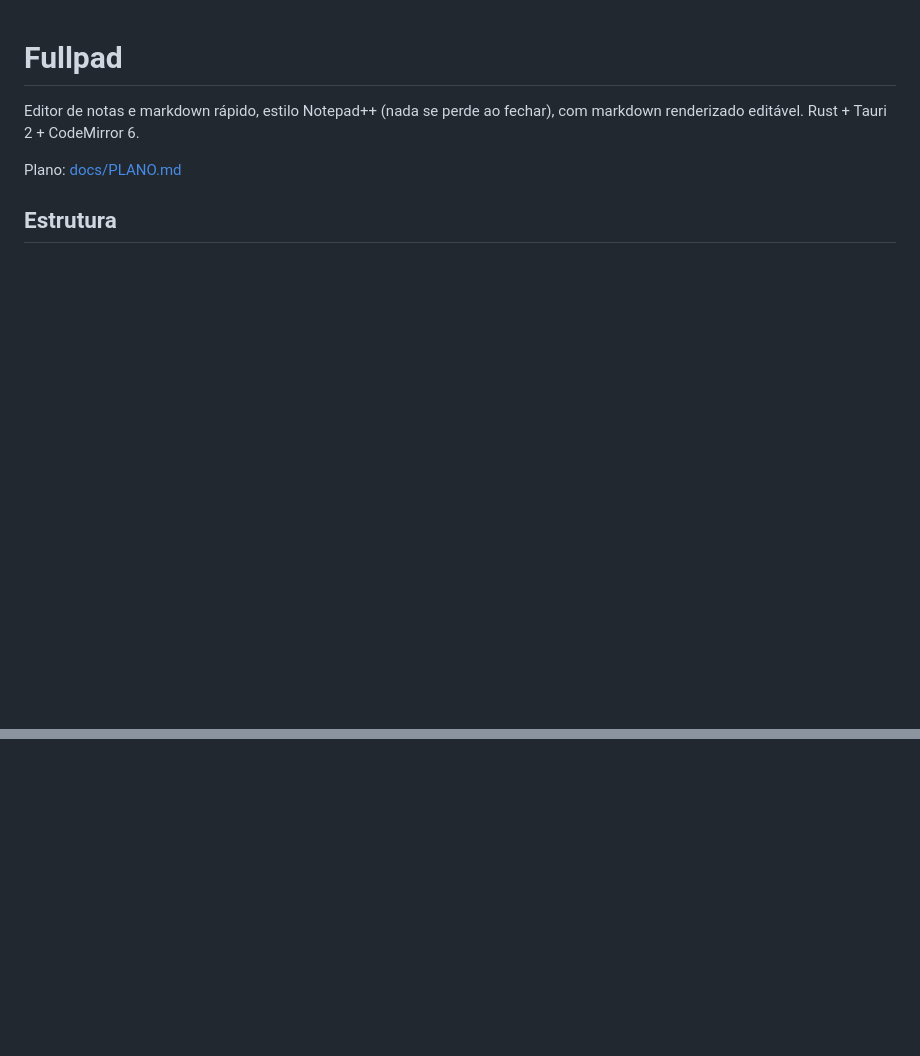
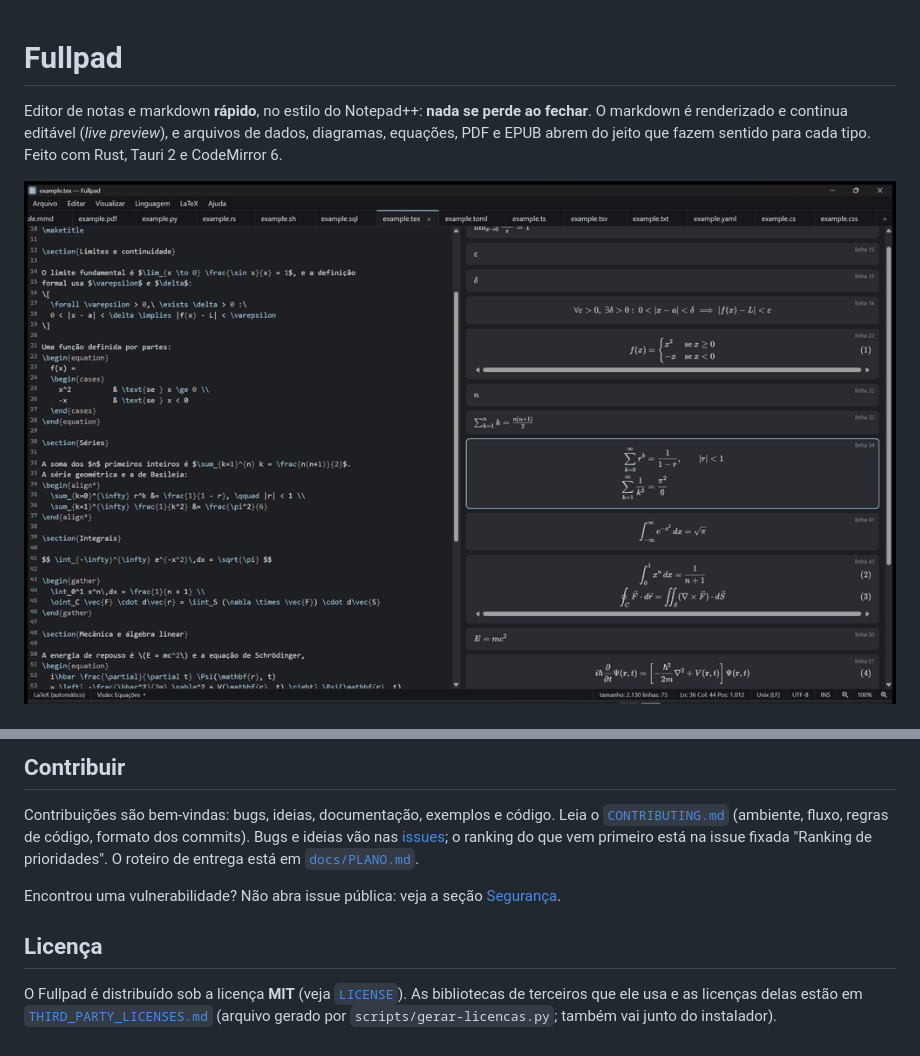
Before and after one commit to Brennon-Oliveira/fullpad, a Markdown page: README.md, 2 parts joined by grey strips. Drawn GitHub-style; pictures changed too: docs/img/paleta.gif (added); blank space fills up the shorter version.

```diff
--- a/README.md
+++ b/README.md
@@ -1,8 +1,10 @@
 # Fullpad
 
-Editor de notas e markdown rápido, estilo Notepad++ (nada se perde ao fechar), com markdown renderizado editável. Rust + Tauri 2 + CodeMirror 6.
+Editor de notas e markdown **rápido**, no estilo do Notepad++: **nada se perde ao fechar**. O markdown é renderizado e continua editável (*live preview*), e arquivos de dados, diagramas, equações, PDF e EPUB abrem do jeito que fazem sentido para cada tipo. Feito com Rust, Tauri 2 e CodeMirror 6.
 
-Plano: [docs/PLANO.md](docs/PLANO.md)
+![Paleta de comandos do Fullpad: todos os itens dos menus, com atalho, achados por busca aproximada](docs/img/paleta.gif)
 
-## Estrutura
+<!--
+  Galeria: gere os GIFs com `scripts/gifs/gravar.sh` (veja o cabeçalho do script), confira os quadros
+  e tire este comentário. Cada linha abaixo mostra um recurso:
 
@@ -32,0 +79,9 @@ O `.exe` do Windows é gerado localmente por cross-compile no WSL (veja `docs/ru
+## Contribuir
+
+Contribuições são bem-vindas: bugs, ideias, documentação, exemplos e código. Leia o [`CONTRIBUTING.md`](CONTRIBUTING.md) (ambiente, fluxo, regras de código, formato dos commits). Bugs e ideias vão nas [issues](https://github.com/Brennon-Oliveira/fullpad/issues); o ranking do que vem primeiro está na issue fixada "Ranking de prioridades". O roteiro de entrega está em [`docs/PLANO.md`](docs/PLANO.md).
+
+Encontrou uma vulnerabilidade? Não abra issue pública: veja a seção [Segurança](CONTRIBUTING.md#segurança).
+
+## Licença
+
+O Fullpad é distribuído sob a licença **MIT** (veja [`LICENSE`](LICENSE)). As bibliotecas de terceiros que ele usa e as licenças delas estão em [`THIRD_PARTY_LICENSES.md`](THIRD_PARTY_LICENSES.md) (arquivo gerado por `scripts/gerar-licencas.py`; também vai junto do instalador).
```
Also changed, not shown: other parts of README.md (+56 -12 lines), CONTRIBUTING.md (added, +221 -0 lines), docs/AGENTS.md (+4 -0 lines), 3 other files.
